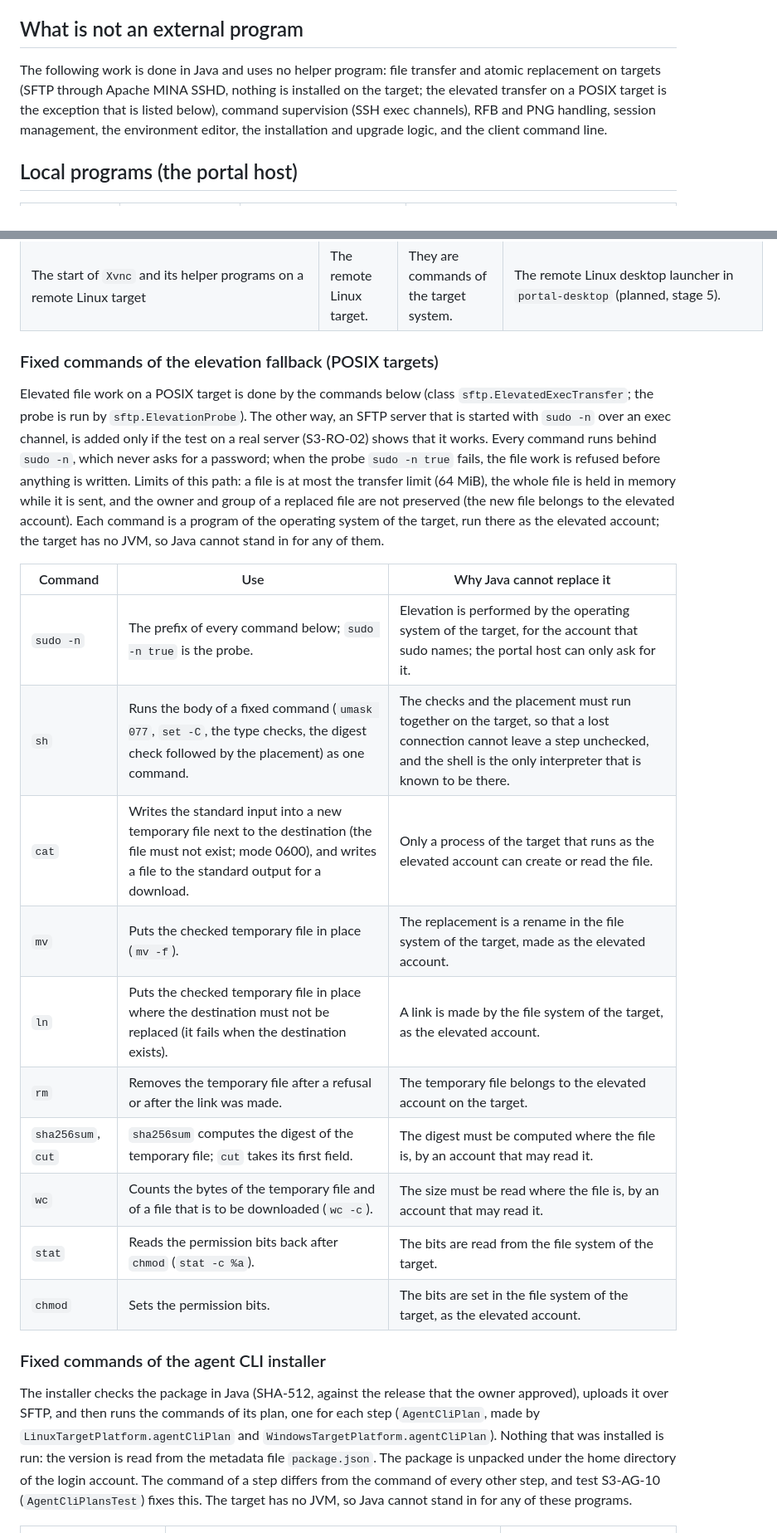
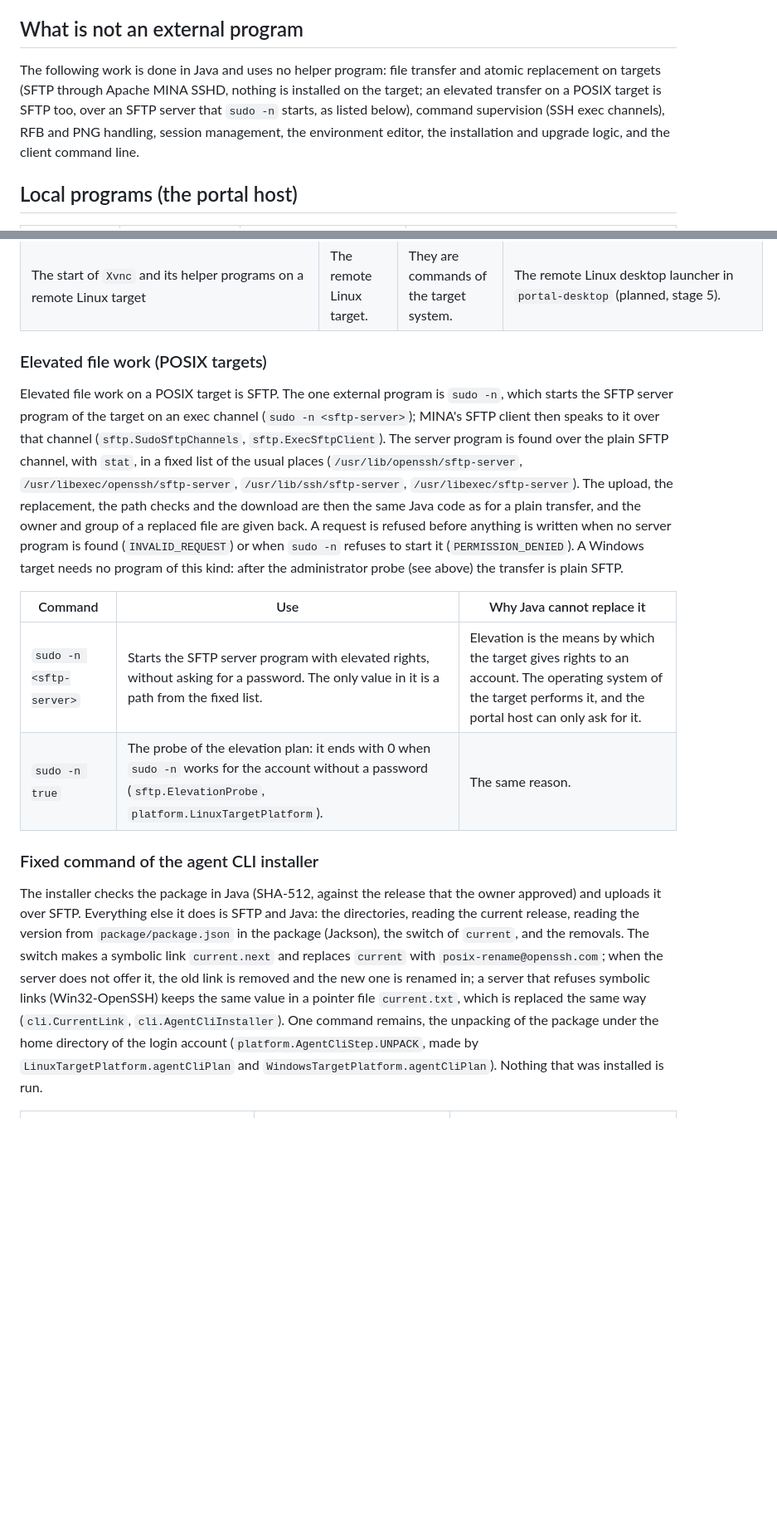
Before and after one commit to jaeseongs95/ssh-approval-portal, a Markdown page: docs/external-programs.en.md, 2 parts joined by grey strips. Shown at 83% size. Rendered like a GitHub page; blank space fills up the shorter version.

```diff
--- a/docs/external-programs.en.md
+++ b/docs/external-programs.en.md
@@ -8,7 +8,7 @@ The list follows the migration decisions on external programs and on installatio
 
 ## What is not an external program
 
-The following work is done in Java and uses no helper program: file transfer and atomic replacement on targets (SFTP through Apache MINA SSHD, nothing is installed on the target; the elevated transfer on a POSIX target is the exception that is listed below), command supervision (SSH exec channels), RFB and PNG handling, session management, the environment editor, the installation and upgrade logic, and the client command line.
+The following work is done in Java and uses no helper program: file transfer and atomic replacement on targets (SFTP through Apache MINA SSHD, nothing is installed on the target; an elevated transfer on a POSIX target is SFTP too, over an SFTP server that `sudo -n` starts, as listed below), command supervision (SSH exec channels), RFB and PNG handling, session management, the environment editor, the installation and upgrade logic, and the client command line.
 
 ## Local programs (the portal host)
 
@@ -35,26 +35,18 @@ Every command in this section other than the command and the source that the use
 | The check of an administrator connection of a Windows target: a read-only PowerShell query of the Windows identity (`WindowsPrincipal.IsInRole(Administrator)`), sent through the wrapper above; it ends with exit code 0 when the connection is the administrator's | The remote Windows target, before elevated file work. | The membership of the token of the connection in the administrators group is known only to the operating system of the target. | `portal-ssh`, `platform.WindowsTargetPlatform` (the elevation plan) and `sftp.ElevationProbe`. |
 | The start of `Xvnc` and its helper programs on a remote Linux target | The remote Linux target. | They are commands of the target system. | The remote Linux desktop launcher in `portal-desktop` (planned, stage 5). |
 
-### Fixed commands of the elevation fallback (POSIX targets)
+### Elevated file work (POSIX targets)
 
-Elevated file work on a POSIX target is done by the commands below (class `sftp.ElevatedExecTransfer`; the probe is run by `sftp.ElevationProbe`). The other way, an SFTP server that is started with `sudo -n` over an exec channel, is added only if the test on a real server (S3-RO-02) shows that it works. Every command runs behind `sudo -n`, which never asks for a password; when the probe `sudo -n true` fails, the file work is refused before anything is written. Limits of this path: a file is at most the transfer limit (64 MiB), the whole file is held in memory while it is sent, and the owner and group of a replaced file are not preserved (the new file belongs to the elevated account). Each command is a program of the operating system of the target, run there as the elevated account; the target has no JVM, so Java cannot stand in for any of them.
+Elevated file work on a POSIX target is SFTP. The one external program is `sudo -n`, which starts the SFTP server program of the target on an exec channel (`sudo -n <sftp-server>`); MINA's SFTP client then speaks to it over that channel (`sftp.SudoSftpChannels`, `sftp.ExecSftpClient`). The server program is found over the plain SFTP channel, with `stat`, in a fixed list of the usual places (`/usr/lib/openssh/sftp-server`, `/usr/libexec/openssh/sftp-server`, `/usr/lib/ssh/sftp-server`, `/usr/libexec/sftp-server`). The upload, the replacement, the path checks and the download are then the same Java code as for a plain transfer, and the owner and group of a replaced file are given back. A request is refused before anything is written when no server program is found (`INVALID_REQUEST`) or when `sudo -n` refuses to start it (`PERMISSION_DENIED`). A Windows target needs no program of this kind: after the administrator probe (see above) the transfer is plain SFTP.
 
 | Command | Use | Why Java cannot replace it |
 | --- | --- | --- |
-| `sudo -n` | The prefix of every command below; `sudo -n true` is the probe. | Elevation is performed by the operating system of the target, for the account that sudo names; the portal host can only ask for it. |
-| `sh` | Runs the body of a fixed command (`umask 077`, `set -C`, the type checks, the digest check followed by the placement) as one command. | The checks and the placement must run together on the target, so that a lost connection cannot leave a step unchecked, and the shell is the only interpreter that is known to be there. |
-| `cat` | Writes the standard input into a new temporary file next to the destination (the file must not exist; mode 0600), and writes a file to the standard output for a download. | Only a process of the target that runs as the elevated account can create or read the file. |
-| `mv` | Puts the checked temporary file in place (`mv -f`). | The replacement is a rename in the file system of the target, made as the elevated account. |
-| `ln` | Puts the checked temporary file in place where the destination must not be replaced (it fails when the destination exists). | A link is made by the file system of the target, as the elevated account. |
-| `rm` | Removes the temporary file after a refusal or after the link was made. | The temporary file belongs to the elevated account on the target. |
-| `sha256sum`, `cut` | `sha256sum` computes the digest of the temporary file; `cut` takes its first field. | The digest must be computed where the file is, by an account that may read it. |
-| `wc` | Counts the bytes of the temporary file and of a file that is to be downloaded (`wc -c`). | The size must be read where the file is, by an account that may read it. |
-| `stat` | Reads the permission bits back after `chmod` (`stat -c %a`). | The bits are read from the file system of the target. |
-| `chmod` | Sets the permission bits. | The bits are set in the file system of the target, as the elevated account. |
+| `sudo -n <sftp-server>` | Starts the SFTP server program with elevated rights, without asking for a password. The only value in it is a path from the fixed list. | Elevation is the means by which the target gives rights to an account. The operating system of the target performs it, and the portal host can only ask for it. |
+| `sudo -n true` | The probe of the elevation plan: it ends with 0 when `sudo -n` works for the account without a password (`sftp.ElevationProbe`, `platform.LinuxTargetPlatform`). | The same reason. |
 
-### Fixed commands of the agent CLI installer
+### Fixed command of the agent CLI installer
 
-The installer checks the package in Java (SHA-512, against the release that the owner approved), uploads it over SFTP, and then runs the commands of its plan, one for each step (`AgentCliPlan`, made by `LinuxTargetPlatform.agentCliPlan` and `WindowsTargetPlatform.agentCliPlan`). Nothing that was installed is run: the version is read from the metadata file `package.json`. The package is unpacked under the home directory of the login account. The command of a step differs from the command of every other step, and test S3-AG-10 (`AgentCliPlansTest`) fixes this. The target has no JVM, so Java cannot stand in for any of these programs.
+The installer checks the package in Java (SHA-512, against the release that the owner approved) and uploads it over SFTP. Everything else it does is SFTP and Java: the directories, reading the current release, reading the version from `package/package.json` in the package (Jackson), the switch of `current`, and the removals. The switch makes a symbolic link `current.next` and replaces `current` with `posix-rename@openssh.com`; when the server does not offer it, the old link is removed and the new one is renamed in; a server that refuses symbolic links (Win32-OpenSSH) keeps the same value in a pointer file `current.txt`, which is replaced the same way (`cli.CurrentLink`, `cli.AgentCliInstaller`). One command remains, the unpacking of the package under the home directory of the login account (`platform.AgentCliStep.UNPACK`, made by `LinuxTargetPlatform.agentCliPlan` and `WindowsTargetPlatform.agentCliPlan`). Nothing that was installed is run.
 
 | Command | Where it runs and use | Why Java cannot replace it |
 | --- | --- | --- |
```
Also changed, not shown: other parts of docs/external-programs.en.md (+6 -11 lines), docs/external-programs.ko.md (+12 -25 lines), 1 other file.
